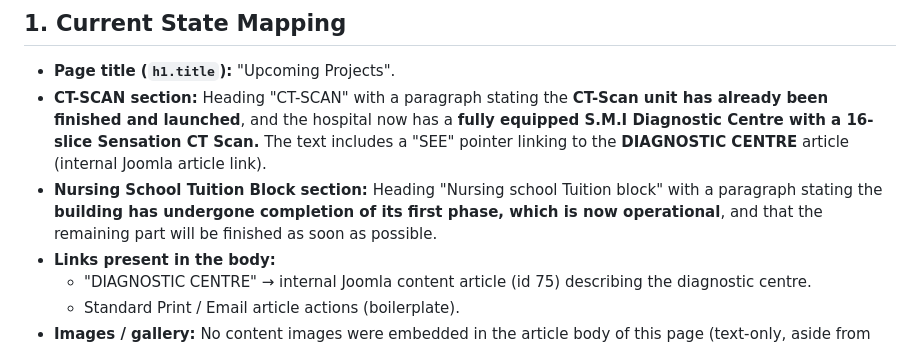
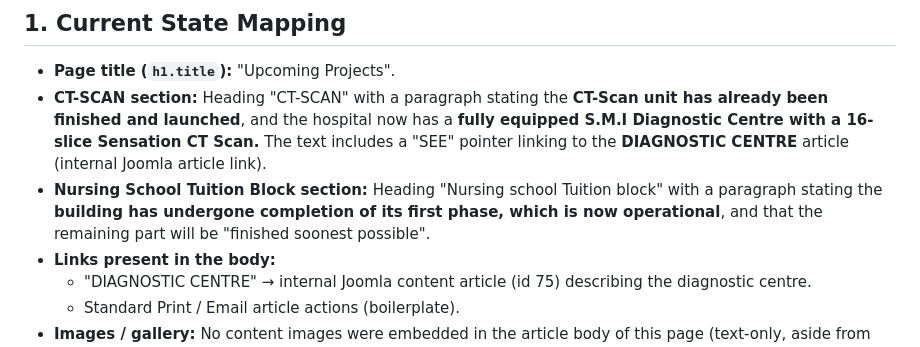
Before and after one commit to wagura-maurice/ollmh-wayback-snapshot, a Markdown page: docs/pages/upcoming-projects.md, the part around the change. Rendered like a GitHub page.

```diff
--- a/docs/pages/upcoming-projects.md
+++ b/docs/pages/upcoming-projects.md
@@ -6,7 +6,7 @@
 
 - **Page title (`h1.title`):** "Upcoming Projects".
 - **CT-SCAN section:** Heading "CT-SCAN" with a paragraph stating the **CT-Scan unit has already been finished and launched**, and the hospital now has a **fully equipped S.M.I Diagnostic Centre with a 16-slice Sensation CT Scan.** The text includes a "SEE" pointer linking to the **DIAGNOSTIC CENTRE** article (internal Joomla article link).
-- **Nursing School Tuition Block section:** Heading "Nursing school Tuition block" with a paragraph stating the **building has undergone completion of its first phase, which is now operational**, and that the remaining part will be finished as soon as possible.
+- **Nursing School Tuition Block section:** Heading "Nursing school Tuition block" with a paragraph stating the **building has undergone completion of its first phase, which is now operational**, and that the remaining part will be "finished soonest possible".
 - **Links present in the body:**
   - "DIAGNOSTIC CENTRE" → internal Joomla content article (id 75) describing the diagnostic centre.
   - Standard Print / Email article actions (boilerplate).
```
Also changed, not shown: docs/README.md (added, +66 -0 lines), docs/pages/contacts.md (+4 -4 lines).
